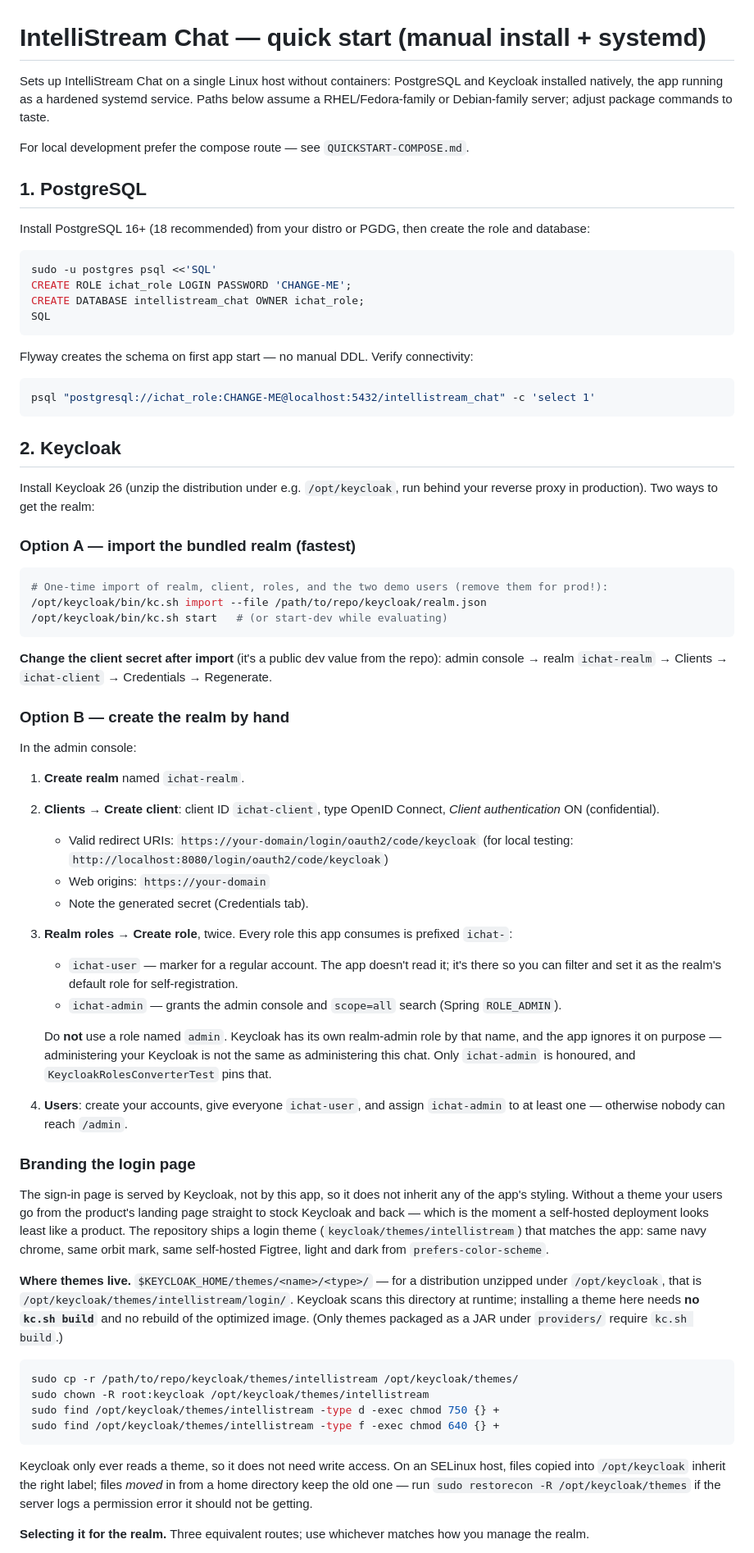
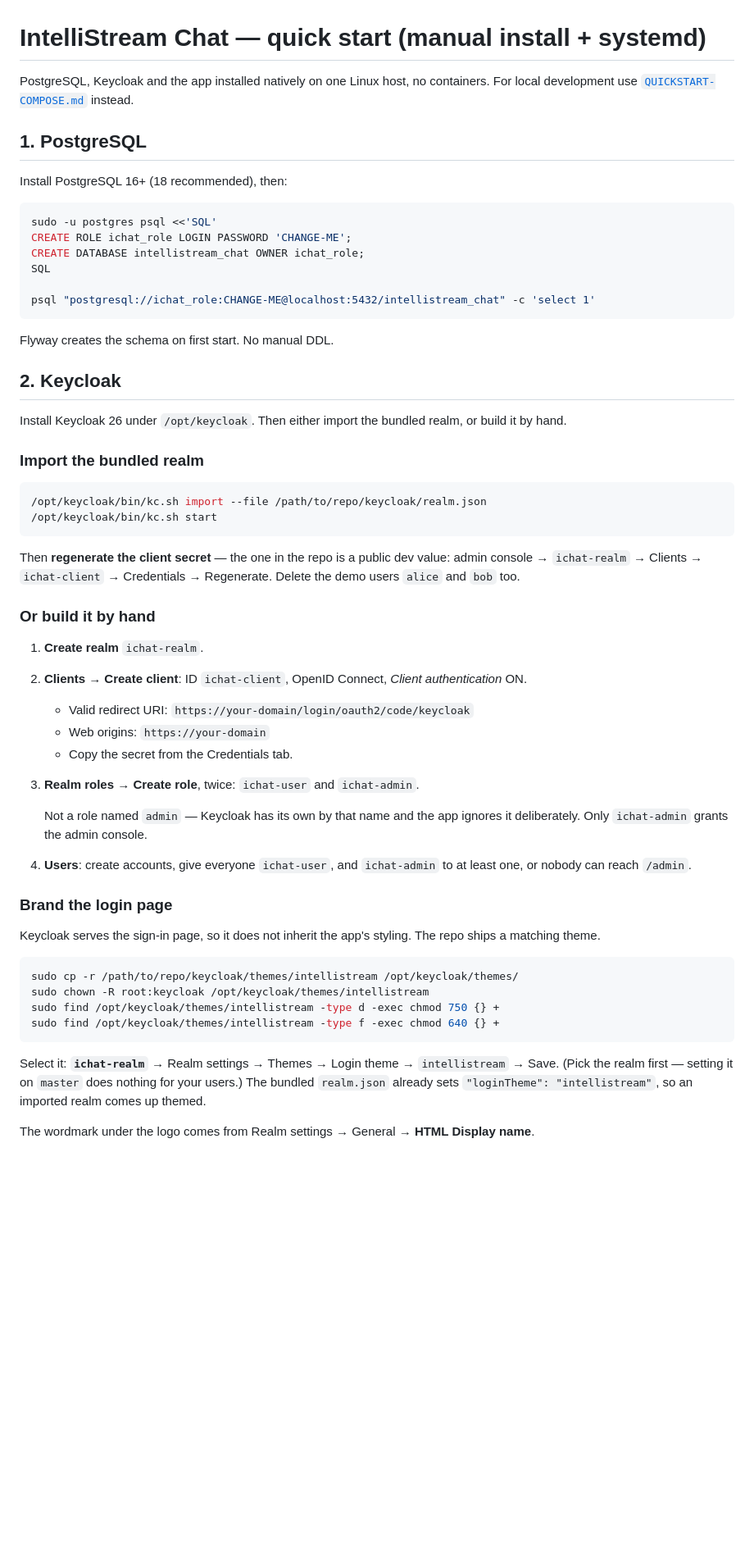
Before and after one commit to IntelliStream-DataHub/intellistream-chat, a Markdown page: QUICKSTART-MANUAL.md, the part around one of its changes. Shown at 82% size. Drawn GitHub-style; blank space fills up the shorter version.

````diff
--- a/QUICKSTART-MANUAL.md
+++ b/QUICKSTART-MANUAL.md
@@ -1,79 +1,57 @@
 # IntelliStream Chat — quick start (manual install + systemd)
 
-Sets up IntelliStream Chat on a single Linux host without containers: PostgreSQL and Keycloak
-installed natively, the app running as a hardened systemd service. Paths below assume a
-RHEL/Fedora-family or Debian-family server; adjust package commands to taste.
-
-For local development prefer the compose route — see `QUICKSTART-COMPOSE.md`.
+PostgreSQL, Keycloak and the app installed natively on one Linux host, no containers. For local
+development use [`QUICKSTART-COMPOSE.md`](QUICKSTART-COMPOSE.md) instead.
 
 ## 1. PostgreSQL
 
-Install PostgreSQL 16+ (18 recommended) from your distro or PGDG, then create the role and
-database:
+Install PostgreSQL 16+ (18 recommended), then:
 
 ```bash
 sudo -u postgres psql <<'SQL'
 CREATE ROLE ichat_role LOGIN PASSWORD 'CHANGE-ME';
 CREATE DATABASE intellistream_chat OWNER ichat_role;
 SQL
-```
 
-Flyway creates the schema on first app start — no manual DDL. Verify connectivity:
-
-```bash
 psql "postgresql://ichat_role:CHANGE-ME@localhost:5432/intellistream_chat" -c 'select 1'
 ```
 
+Flyway creates the schema on first start. No manual DDL.
+
 ## 2. Keycloak
 
-Install Keycloak 26 (unzip the distribution under e.g. `/opt/keycloak`, run behind your
-reverse proxy in production). Two ways to get the realm:
+Install Keycloak 26 under `/opt/keycloak`. Then either import the bundled realm, or build it by
+hand.
 
-### Option A — import the bundled realm (fastest)
+### Import the bundled realm
 
 ```bash
-# One-time import of realm, client, roles, and the two demo users (remove them for prod!):
 /opt/keycloak/bin/kc.sh import --file /path/to/repo/keycloak/realm.json
-/opt/keycloak/bin/kc.sh start   # (or start-dev while evaluating)
+/opt/keycloak/bin/kc.sh start
 ```
 
-**Change the client secret after import** (it's a public dev value from the repo):
-admin console → realm `ichat-realm` → Clients → `ichat-client` → Credentials → Regenerate.
+Then **regenerate the client secret** — the one in the repo is a public dev value:
+admin console → `ichat-realm` → Clients → `ichat-client` → Credentials → Regenerate. Delete the
+demo users `alice` and `bob` too.
 
-### Option B — create the realm by hand
+### Or build it by hand
 
-In the admin console:
+1. **Create realm** `ichat-realm`.
+2. **Clients → Create client**: ID `ichat-client`, OpenID Connect, *Client authentication* ON.
+   - Valid redirect URI: `https://your-domain/login/oauth2/code/keycloak`
+   - Web origins: `https://your-domain`
+   - Copy the secret from the Credentials tab.
+3. **Realm roles → Create role**, twice: `ichat-user` and `ichat-admin`.
 
-1. **Create realm** named `ichat-realm`.
-2. **Clients → Create client**: client ID `ichat-client`, type OpenID Connect,
-   *Client authentication* ON (confidential).
-   - Valid redirect URIs: `https://your-domain/login/oauth2/code/keycloak`
-     (for local testing: `http://localhost:8080/login/oauth2/code/keycloak`)
-   - Web origins: `https://your-domain`
-   - Note the generated secret (Credentials tab).
-3. **Realm roles → Create role**, twice. Every role this app consumes is prefixed `ichat-`:
-   - `ichat-user` — marker for a regular account. The app doesn't read it; it's there so you can
-     filter and set it as the realm's default role for self-registration.
-   - `ichat-admin` — grants the admin console and `scope=all` search (Spring `ROLE_ADMIN`).
+   Not a role named `admin` — Keycloak has its own by that name and the app ignores it deliberately.
+   Only `ichat-admin` grants the admin console.
+4. **Users**: create accounts, give everyone `ichat-user`, and `ichat-admin` to at least one, or
+   nobody can reach `/admin`.
 
-   Do **not** use a role named `admin`. Keycloak has its own realm-admin role by that name, and the
-   app ignores it on purpose — administering your Keycloak is not the same as administering this
-   chat. Only `ichat-admin` is honoured, and `KeycloakRolesConverterTest` pins that.
-4. **Users**: create your accounts, give everyone `ichat-user`, and assign `ichat-admin` to at
-   least one — otherwise nobody can reach `/admin`.
+### Brand the login page
 
-### Branding the login page
-
-The sign-in page is served by Keycloak, not by this app, so it does not inherit any of the app's
-styling. Without a theme your users go from the product's landing page straight to stock Keycloak
-and back — which is the moment a self-hosted deployment looks least like a product. The repository
-ships a login theme (`keycloak/themes/intellistream`) that matches the app: same navy chrome, same
-orbit mark, same self-hosted Figtree, light and dark from `prefers-color-scheme`.
-
-**Where themes live.** `$KEYCLOAK_HOME/themes/<name>/<type>/` — for a distribution unzipped under
-`/opt/keycloak`, that is `/opt/keycloak/themes/intellistream/login/`. Keycloak scans this directory
-at runtime; installing a theme here needs **no `kc.sh build`** and no rebuild of the optimized
-image. (Only themes packaged as a JAR under `providers/` require `kc.sh build`.)
+Keycloak serves the sign-in page, so it does not inherit the app's styling. The repo ships a
+matching theme.
 
 ```bash
 sudo cp -r /path/to/repo/keycloak/themes/intellistream /opt/keycloak/themes/
@@ -82,11 +60,9 @@ sudo find /opt/keycloak/themes/intellistream -type d -exec chmod 750 {} +
 sudo find /opt/keycloak/themes/intellistream -type f -exec chmod 640 {} +
 ```
 
-Keycloak only ever reads a theme, so it does not need write access. On an SELinux host, files
-copied into `/opt/keycloak` inherit the right label; files *moved* in from a home directory keep
-the old one — run `sudo restorecon -R /opt/keycloak/themes` if the server logs a permission error
-it should not be getting.
+Select it: **`ichat-realm`** → Realm settings → Themes → Login theme → `intellistream` → Save.
+(Pick the realm first — setting it on `master` does nothing for your users.) The bundled
+`realm.json` already sets `"loginTheme": "intellistream"`, so an imported realm comes up themed.
 
-**Selecting it for the realm.** Three equivalent routes; use whichever matches how you manage the
-realm.
+The wordmark under the logo comes from Realm settings → General → **HTML Display name**.
 
````
Also changed, not shown: other parts of QUICKSTART-MANUAL.md (+46 -88 lines).
